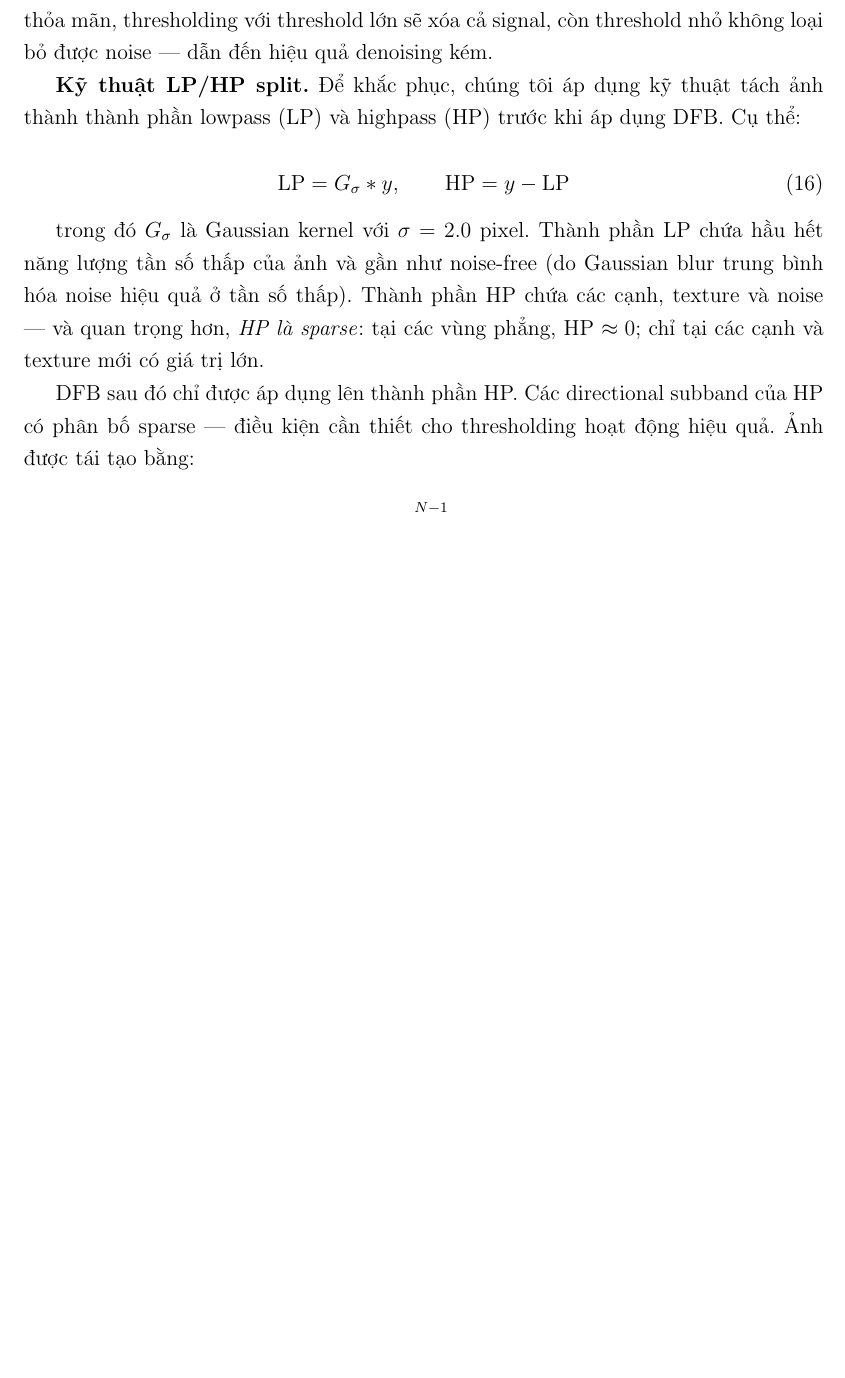
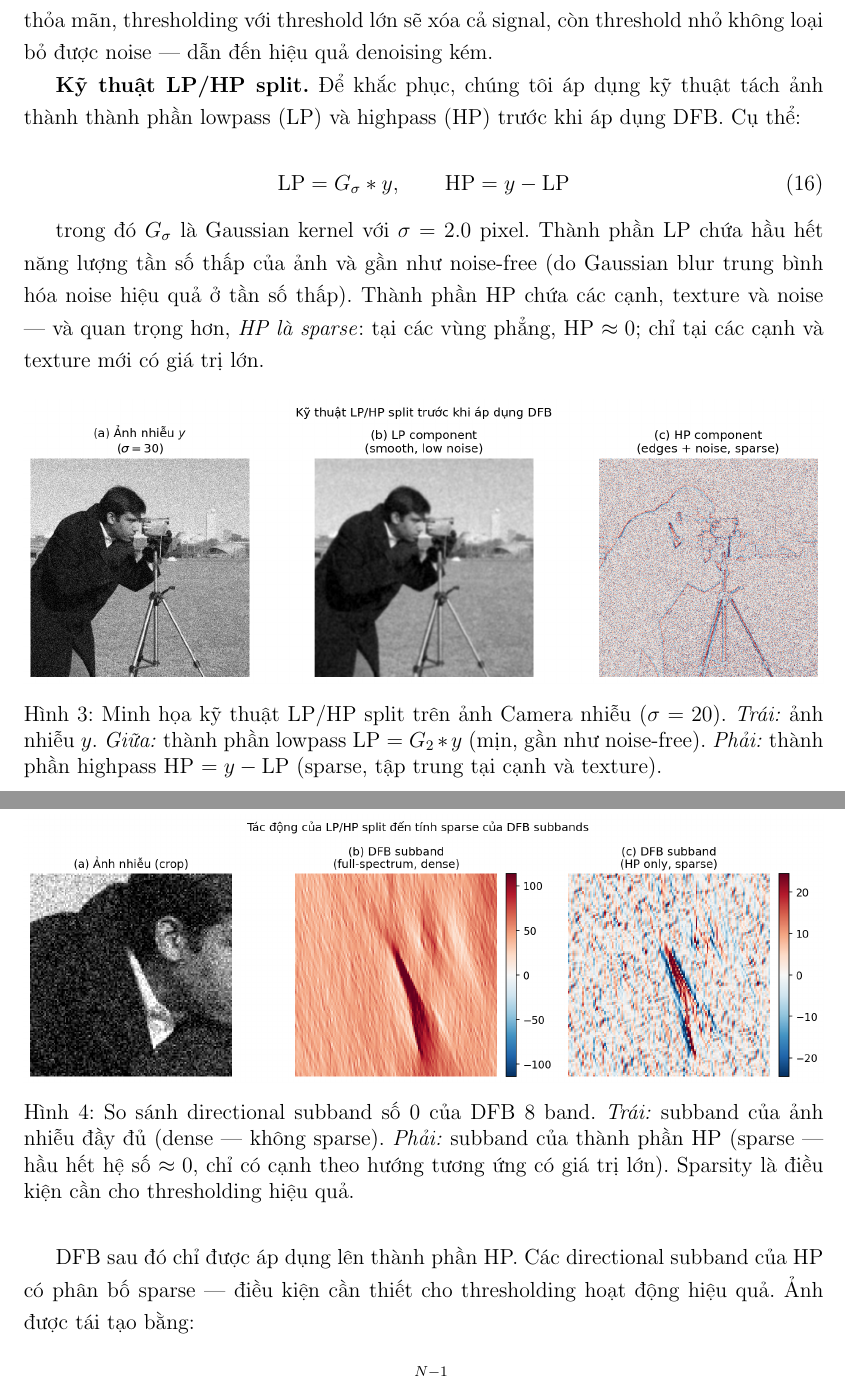
Before and after one commit to ptrnghieu/image-denoising-using-dfb-reimplement-and-improvements, a LaTeX document (report/main.tex, which reads report/section3_reimplementation.tex): part of page 9 of 23 before the commit and two parts of pages 10 and 11 of 25 after it, the two joined at a grey line, cut so that both start at the same text, the shorter picture padded with empty space. Compiled offline with pdfLaTeX.

Commit message:
Insert missing figures into section 2 and section 3
- section2: add dfb_frequency_partition.png figure block (was referenced but not included)
- section3: insert raised_cosine_partition.png after filter design equations
- section3: insert lp_hp_split.png and dense_vs_sparse.png in LP/HP split subsection

https://claude.ai/code/session_011LU23sVfJunEuqKfgX1Hut

```diff
--- a/report/section3_reimplementation.tex
+++ b/report/section3_reimplementation.tex
@@ -90,6 +97,20 @@ Trong khi đó, các phương pháp thresholding như SURE và BayesShrink đư
 \end{equation}
 
 trong đó $G_\sigma$ là Gaussian kernel với $\sigma = 2.0$ pixel. Thành phần LP chứa hầu hết năng lượng tần số thấp của ảnh và gần như noise-free (do Gaussian blur trung bình hóa noise hiệu quả ở tần số thấp). Thành phần HP chứa các cạnh, texture và noise --- và quan trọng hơn, \emph{HP là sparse}: tại các vùng phẳng, HP $\approx 0$; chỉ tại các cạnh và texture mới có giá trị lớn.
+
+\begin{figure}[H]
+    \centering
+    \includegraphics[width=\textwidth]{figures/lp_hp_split.png}
+    \caption{Minh họa kỹ thuật LP/HP split trên ảnh Camera nhiễu ($\sigma = 20$). \textit{Trái:} ảnh nhiễu $y$. \textit{Giữa:} thành phần lowpass LP $= G_2 * y$ (mịn, gần như noise-free). \textit{Phải:} thành phần highpass HP $= y - \text{LP}$ (sparse, tập trung tại cạnh và texture).}
+    \label{fig:lphp_split}
+\end{figure}
+
+\begin{figure}[H]
+    \centering
+    \includegraphics[width=\textwidth]{figures/dense_vs_sparse.png}
+    \caption{So sánh directional subband số 0 của DFB 8 band. \textit{Trái:} subband của ảnh nhiễu đầy đủ (dense --- không sparse). \textit{Phải:} subband của thành phần HP (sparse --- hầu hết hệ số $\approx 0$, chỉ có cạnh theo hướng tương ứng có giá trị lớn). Sparsity là điều kiện cần cho thresholding hiệu quả.}
+    \label{fig:dense_vs_sparse}
+\end{figure}
 
 DFB sau đó chỉ được áp dụng lên thành phần HP. Các directional subband của HP có phân bố sparse --- điều kiện cần thiết cho thresholding hoạt động hiệu quả. Ảnh được tái tạo bằng:
 
```
Also changed, not shown: report/section2_background.tex (+8 -0 lines), report/section3_reimplementation.tex (7 more changed lines).
